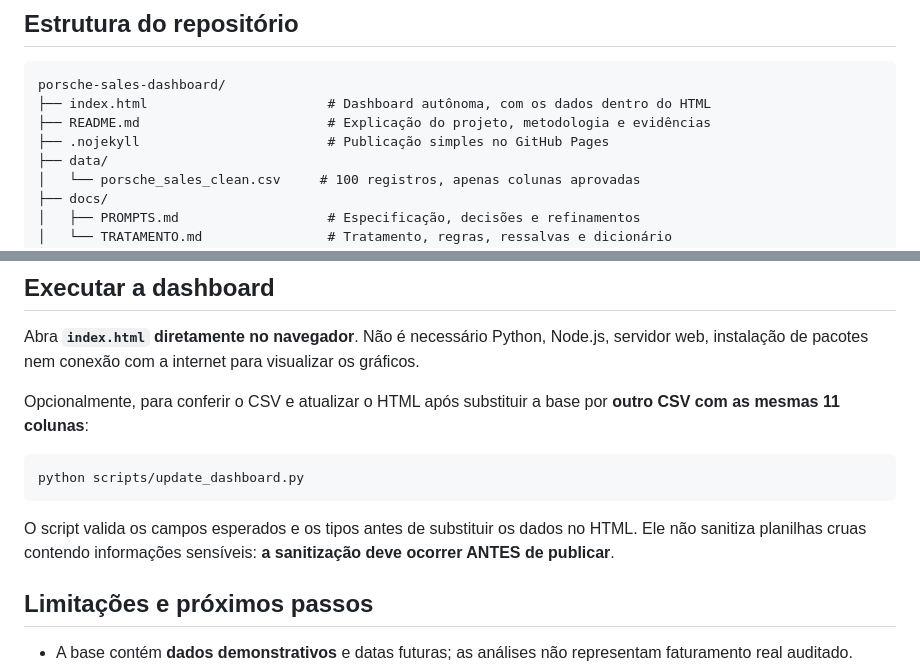
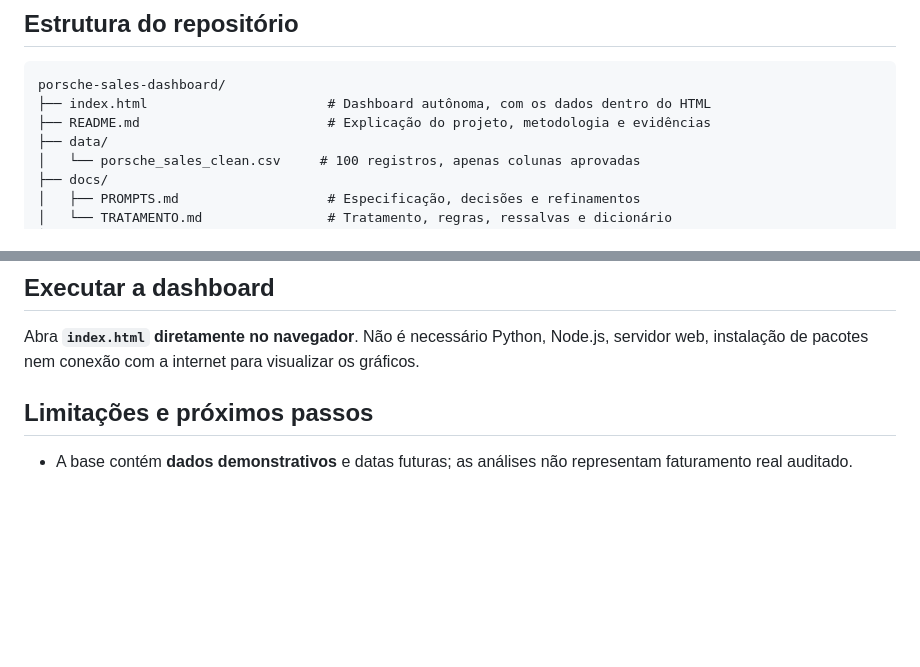
Before and after one commit to narallencar/porsche-sales-dashboard, a Markdown page: README.md, 2 parts joined by grey strips. GitHub-like rendering; blank space fills up the shorter version.

Commit message:
Update README to simplify dashboard usage instructions
Removed instructions for running the update script and clarified that the dashboard can be opened directly in a browser.

````diff
--- a/README.md
+++ b/README.md
@@ -81,7 +81,6 @@ O pedido que deu origem ao trabalho e o **prompt final reconstituído**, além d
 porsche-sales-dashboard/
 ├── index.html                       # Dashboard autônoma, com os dados dentro do HTML
 ├── README.md                        # Explicação do projeto, metodologia e evidências
-├── .nojekyll                        # Publicação simples no GitHub Pages
 ├── data/
 │   └── porsche_sales_clean.csv     # 100 registros, apenas colunas aprovadas
 ├── docs/
@@ -99,14 +98,6 @@ porsche-sales-dashboard/
 
 Abra **`index.html` diretamente no navegador**. Não é necessário Python, Node.js, servidor web, instalação de pacotes nem conexão com a internet para visualizar os gráficos.
 
-Opcionalmente, para conferir o CSV e atualizar o HTML após substituir a base por **outro CSV com as mesmas 11 colunas**:
-
-```bash
-python scripts/update_dashboard.py
-```
-
-O script valida os campos esperados e os tipos antes de substituir os dados no HTML. Ele não sanitiza planilhas cruas contendo informações sensíveis: **a sanitização deve ocorrer ANTES de publicar**.
-
 ## Limitações e próximos passos
 
 - A base contém **dados demonstrativos** e datas futuras; as análises não representam faturamento real auditado.
````
